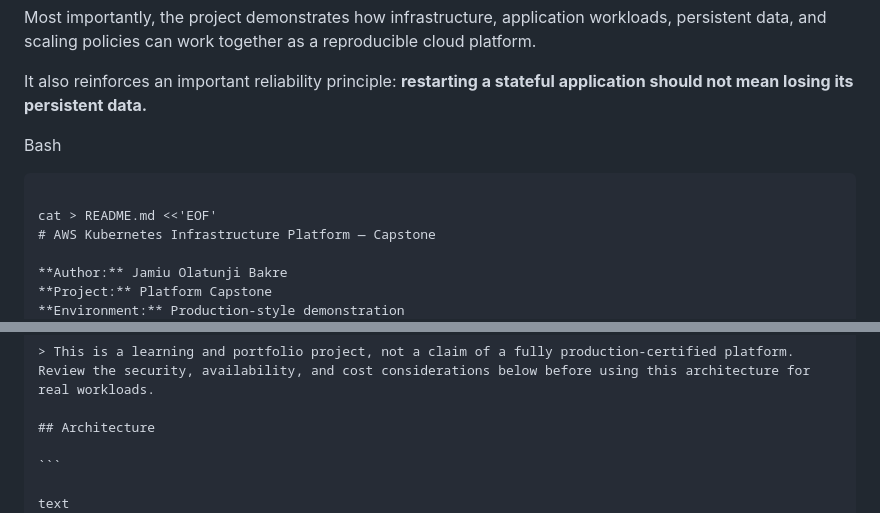
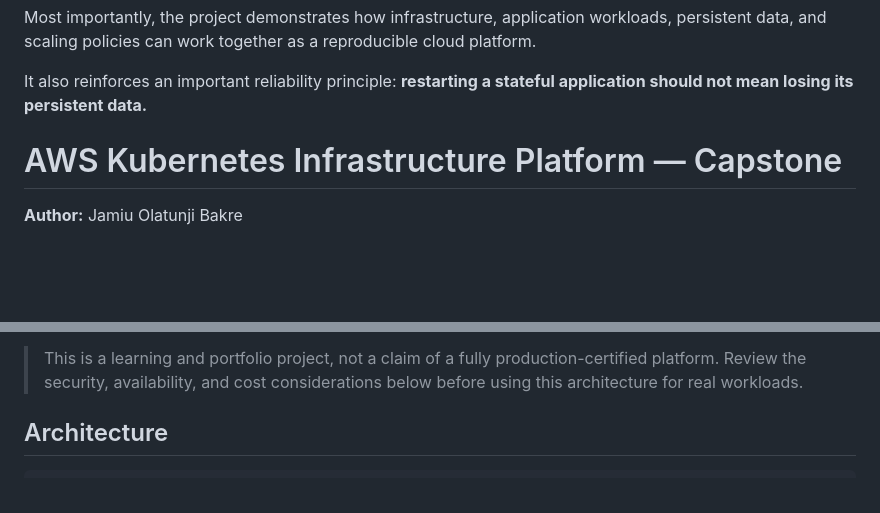
Before and after one commit to Jahmeeu-Cloud/platform-capstone, a Markdown page: README.md, 2 parts joined by grey strips. Rendered like a GitHub page; blank space fills up the shorter version.

Commit message:
Revise project outcome and introduction in README
Updated project outcome and introduction sections in README.md to reflect successful deployment of a three-tier containerized application platform on Amazon EKS.

`````diff
--- a/README.md
+++ b/README.md
@@ -22,11 +22,7 @@ Most importantly, the project demonstrates how infrastructure, application workl
 It also reinforces an important reliability principle: **restarting a stateful application should not mean losing its persistent data.**
 
 
-Bash
 
-````
-
-cat > README.md <<'EOF'
 # AWS Kubernetes Infrastructure Platform — Capstone
 
 **Author:** Jamiu Olatunji Bakre
@@ -42,9 +38,7 @@ The project demonstrates reproducible infrastructure, container image publishing
 
 ## Architecture
 
-```
 
-text
                          Internet
                             |
                     AWS Application
`````
Also changed, not shown: other parts of README.md (+5 -1 lines).
